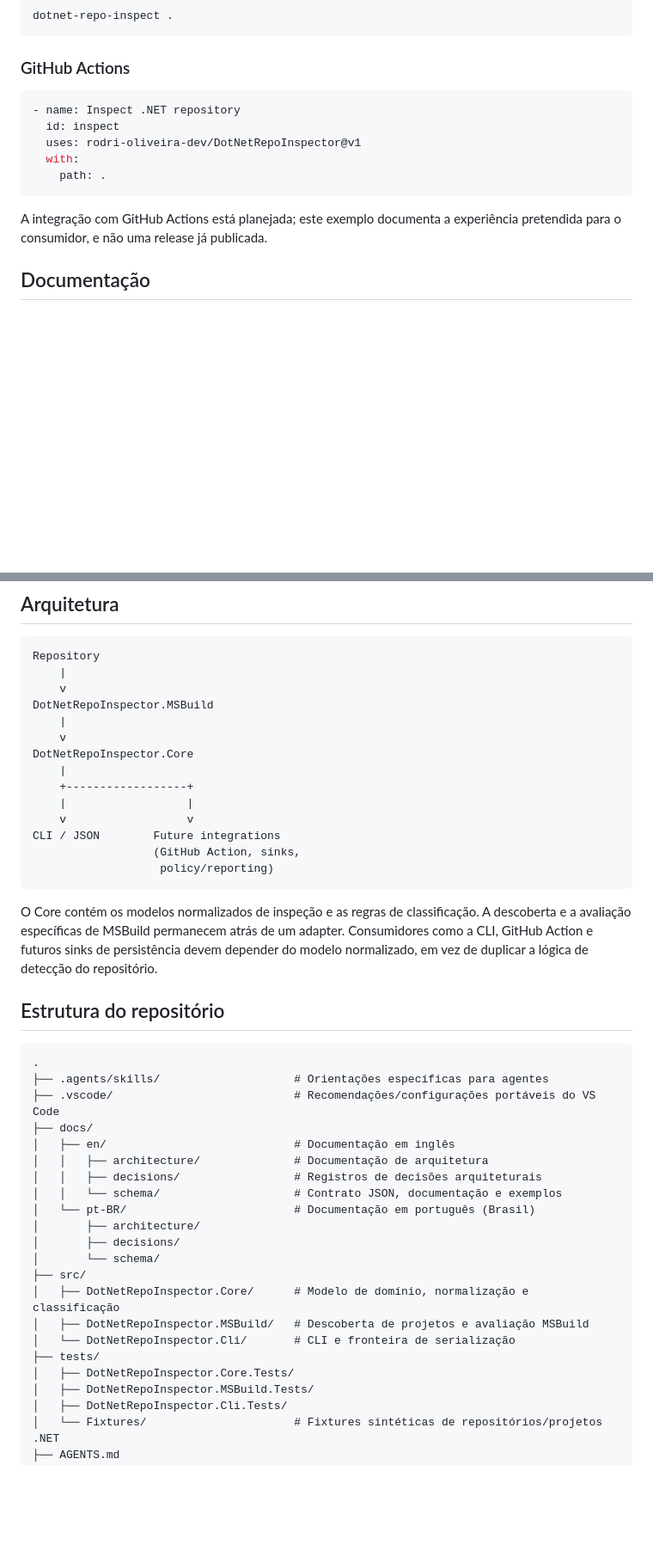
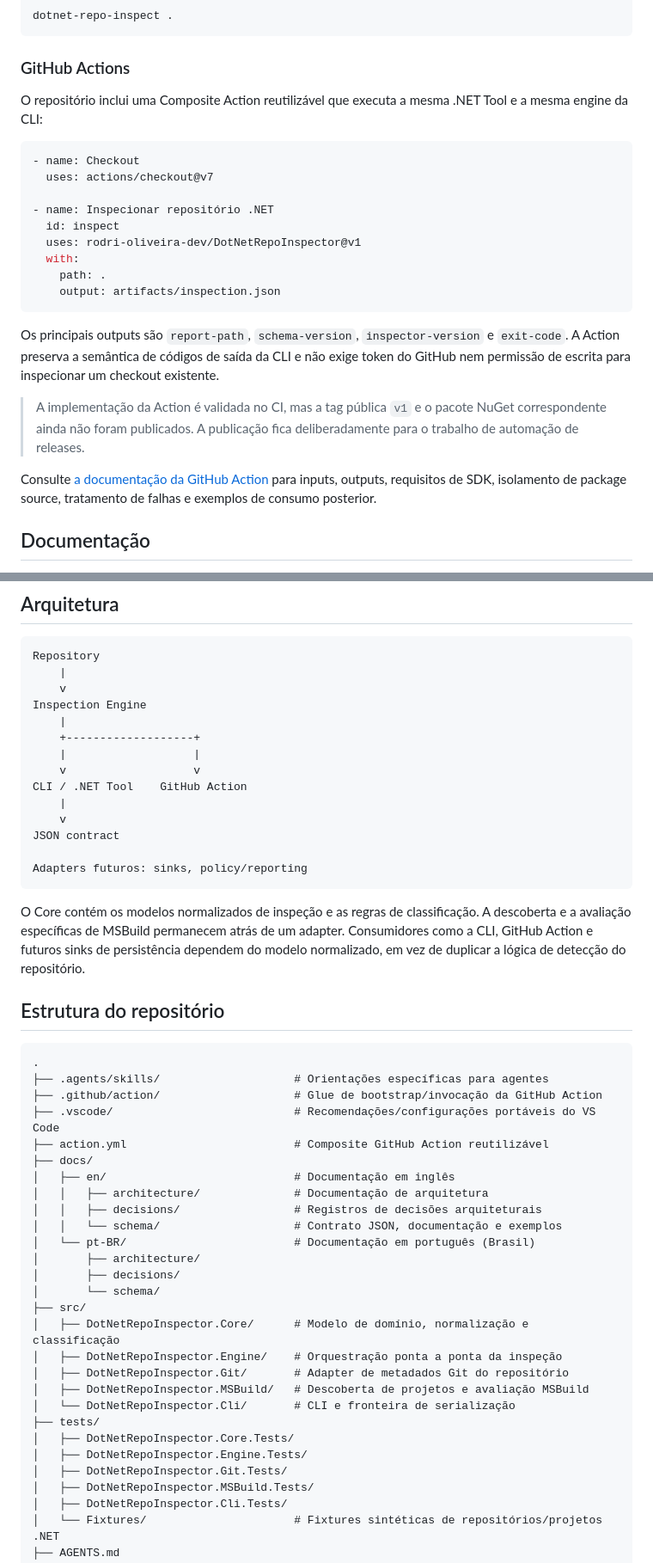
Before and after one commit to rodri-oliveira-dev/DotNetRepoInspector, a Markdown page: README.pt-BR.md, 2 parts joined by grey strips. Shown at 86% size. GitHub-like rendering; blank space fills up the shorter version.

Commit message:
docs: document reusable GitHub Action

````diff
--- a/README.pt-BR.md
+++ b/README.pt-BR.md
@@ -164,15 +164,25 @@ dotnet-repo-inspect .
 
 ### GitHub Actions
 
+O repositório inclui uma Composite Action reutilizável que executa a mesma .NET Tool e a mesma engine da CLI:
+
 ```yaml
-- name: Inspect .NET repository
+- name: Checkout
+  uses: actions/checkout@v7
+
+- name: Inspecionar repositório .NET
   id: inspect
   uses: rodri-oliveira-dev/DotNetRepoInspector@v1
   with:
     path: .
+    output: artifacts/inspection.json
 ```
 
-A integração com GitHub Actions está planejada; este exemplo documenta a experiência pretendida para o consumidor, e não uma release já publicada.
+Os principais outputs são `report-path`, `schema-version`, `inspector-version` e `exit-code`. A Action preserva a semântica de códigos de saída da CLI e não exige token do GitHub nem permissão de escrita para inspecionar um checkout existente.
+
+> A implementação da Action é validada no CI, mas a tag pública `v1` e o pacote NuGet correspondente ainda não foram publicados. A publicação fica deliberadamente para o trabalho de automação de releases.
+
+Consulte [a documentação da GitHub Action](docs/pt-BR/github-action.md) para inputs, outputs, requisitos de SDK, isolamento de package source, tratamento de falhas e exemplos de consumo posterior.
 
 ## Documentação
 
@@ -187,27 +197,29 @@ A documentação é organizada por idioma, e cada árvore de idioma aponta apena
 Repository
     |
     v
-DotNetRepoInspector.MSBuild
+Inspection Engine
+    |
+    +-------------------+
+    |                   |
+    v                   v
+CLI / .NET Tool    GitHub Action
     |
     v
-DotNetRepoInspector.Core
-    |
-    +------------------+
-    |                  |
-    v                  v
-CLI / JSON        Future integrations
-                  (GitHub Action, sinks,
-                   policy/reporting)
+JSON contract
+
+Adapters futuros: sinks, policy/reporting
 ```
 
-O Core contém os modelos normalizados de inspeção e as regras de classificação. A descoberta e a avaliação específicas de MSBuild permanecem atrás de um adapter. Consumidores como a CLI, GitHub Action e futuros sinks de persistência devem depender do modelo normalizado, em vez de duplicar a lógica de detecção do repositório.
+O Core contém os modelos normalizados de inspeção e as regras de classificação. A descoberta e a avaliação específicas de MSBuild permanecem atrás de um adapter. Consumidores como a CLI, GitHub Action e futuros sinks de persistência dependem do modelo normalizado, em vez de duplicar a lógica de detecção do repositório.
 
 ## Estrutura do repositório
 
 ```text
 .
 ├── .agents/skills/                    # Orientações específicas para agentes
+├── .github/action/                    # Glue de bootstrap/invocação da GitHub Action
 ├── .vscode/                           # Recomendações/configurações portáveis do VS Code
+├── action.yml                         # Composite GitHub Action reutilizável
 ├── docs/
 │   ├── en/                            # Documentação em inglês
 │   │   ├── architecture/              # Documentação de arquitetura
@@ -219,10 +231,14 @@ O Core contém os modelos normalizados de inspeção e as regras de classificaç
 │       └── schema/
 ├── src/
 │   ├── DotNetRepoInspector.Core/      # Modelo de domínio, normalização e classificação
+│   ├── DotNetRepoInspector.Engine/    # Orquestração ponta a ponta da inspeção
+│   ├── DotNetRepoInspector.Git/       # Adapter de metadados Git do repositório
 │   ├── DotNetRepoInspector.MSBuild/   # Descoberta de projetos e avaliação MSBuild
 │   └── DotNetRepoInspector.Cli/       # CLI e fronteira de serialização
 ├── tests/
 │   ├── DotNetRepoInspector.Core.Tests/
+│   ├── DotNetRepoInspector.Engine.Tests/
+│   ├── DotNetRepoInspector.Git.Tests/
 │   ├── DotNetRepoInspector.MSBuild.Tests/
 │   ├── DotNetRepoInspector.Cli.Tests/
 │   └── Fixtures/                      # Fixtures sintéticas de repositórios/projetos .NET
````
Also changed, not shown: other parts of README.pt-BR.md (+1 -1 lines).
